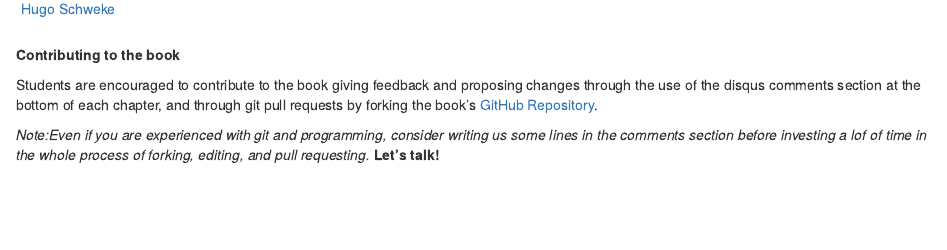
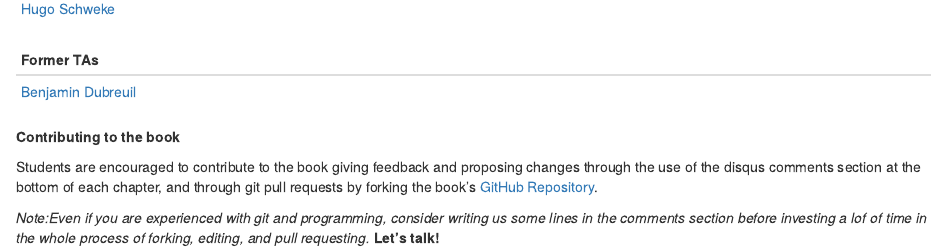
Before and after one commit to WIS-Rcourse/WIS_Rcourse_book, an R Markdown document (index.Rmd): the page in a window 1100 px wide, from 580 px down. Rendered offline with R 4.5, knitr and Pandoc, with nearby package versions; drawn as R Markdown's standard HTML page in place of the format the file asks for.

Commit message:
add Benjamin

```diff
--- a/index.Rmd
+++ b/index.Rmd
@@ -32,6 +32,9 @@ large scale data analysis using R' taught at the Weizmann Institute of Science.
 |[Yaara Finkel](mailto:yaara.finkel@weizmann.ac.il)| |
 |[Hugo Schweke](mailto:hugo.schweke@weizmann.ac.il)| |
 
+|**Former TAs** | |
+|:--|--:|
+|[Benjamin Dubreuil](mailto:dubreuil.benjamin@gmail.com)| |
 
 **Contributing to the book**
 
```
Also changed, not shown: docs/search_index.json, 1 other file.
